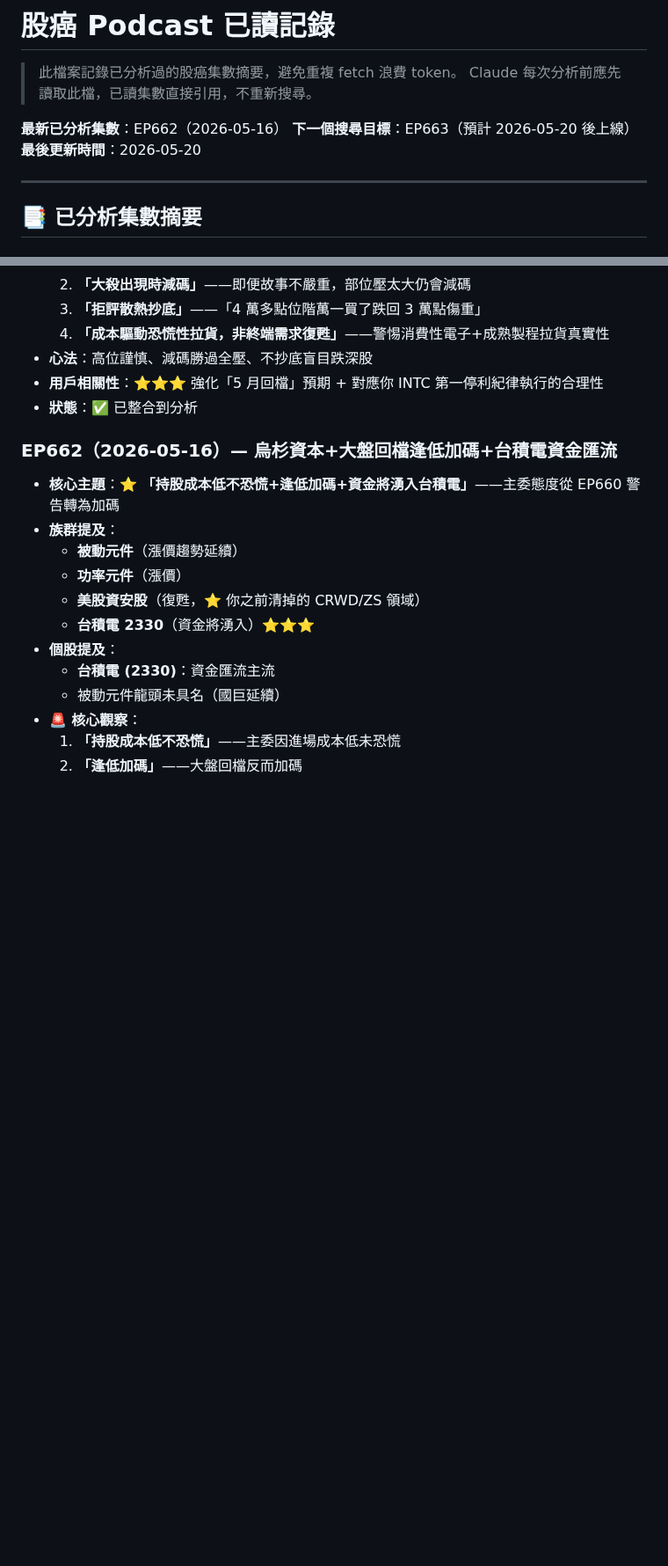
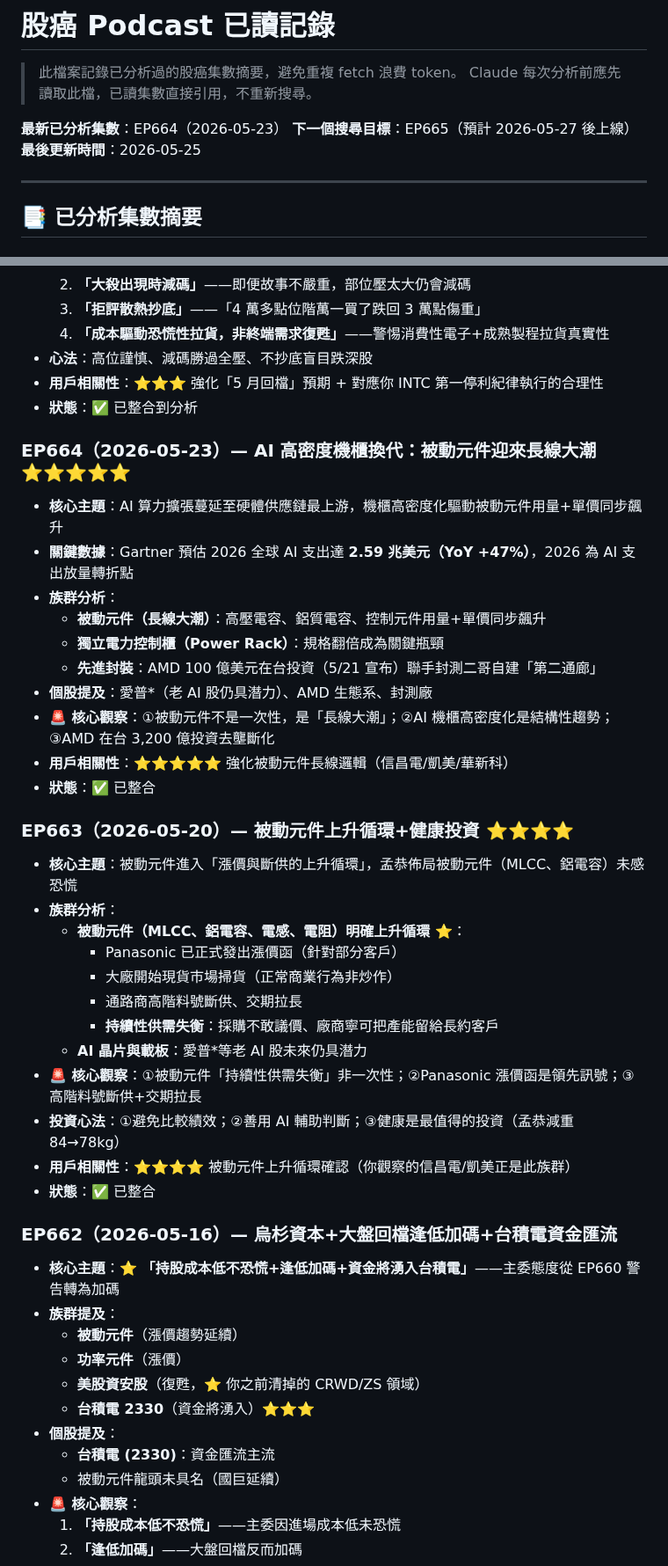
Before and after one commit to brian0502/stock, a Markdown page: skills/podcast-tracker/episodes-read.md, 2 parts joined by grey strips. Shown at 88% size. Rendered like a GitHub page; blank space fills up the shorter version.

Commit message:
📻 補上股癌 EP663 (5/20) + EP664 (5/23)｜EP662→EP664 更新｜EP663「被動元件漲價斷供上升循環」Panasonic 漲價函+高階料號斷供｜EP664「AI 高密度機櫃換代被動元件長線大潮」Gartner 2026 AI 支出 2.59 兆 (+47%)+AMD 100 億在台投資｜強化被動元件長線邏輯

```diff
--- a/skills/podcast-tracker/episodes-read.md
+++ b/skills/podcast-tracker/episodes-read.md
@@ -3,9 +3,9 @@
 > 此檔案記錄已分析過的股癌集數摘要，避免重複 fetch 浪費 token。
 > Claude 每次分析前應先讀取此檔，已讀集數直接引用，不重新搜尋。
 
-**最新已分析集數**：EP662（2026-05-16）
-**下一個搜尋目標**：EP663（預計 2026-05-20 後上線）
-**最後更新時間**：2026-05-20
+**最新已分析集數**：EP664（2026-05-23）
+**下一個搜尋目標**：EP665（預計 2026-05-27 後上線）
+**最後更新時間**：2026-05-25
 
 ---
 
@@ -33,6 +33,32 @@
 - **心法**：高位謹慎、減碼勝過全壓、不抄底盲目跌深股
 - **用戶相關性**：⭐⭐⭐ 強化「5 月回檔」預期 + 對應你 INTC 第一停利紀律執行的合理性
 - **狀態**：✅ 已整合到分析
+
+### EP664（2026-05-23）— AI 高密度機櫃換代：被動元件迎來長線大潮 ⭐⭐⭐⭐⭐
+- **核心主題**：AI 算力擴張蔓延至硬體供應鏈最上游，機櫃高密度化驅動被動元件用量+單價同步飆升
+- **關鍵數據**：Gartner 預估 2026 全球 AI 支出達 **2.59 兆美元（YoY +47%）**，2026 為 AI 支出放量轉折點
+- **族群分析**：
+  - **被動元件（長線大潮）**：高壓電容、鋁質電容、控制元件用量+單價同步飆升
+  - **獨立電力控制櫃（Power Rack）**：規格翻倍成為關鍵瓶頸
+  - **先進封裝**：AMD 100 億美元在台投資（5/21 宣布）聯手封測二哥自建「第二通廊」
+- **個股提及**：愛普*（老 AI 股仍具潛力）、AMD 生態系、封測廠
+- **🚨 核心觀察**：①被動元件不是一次性，是「長線大潮」；②AI 機櫃高密度化是結構性趨勢；③AMD 在台 3,200 億投資去壟斷化
+- **用戶相關性**：⭐⭐⭐⭐⭐ 強化被動元件長線邏輯（信昌電/凱美/華新科）
+- **狀態**：✅ 已整合
+
+### EP663（2026-05-20）— 被動元件上升循環+健康投資 ⭐⭐⭐⭐
+- **核心主題**：被動元件進入「漲價與斷供的上升循環」，孟恭佈局被動元件（MLCC、鋁電容）未感恐慌
+- **族群分析**：
+  - **被動元件（MLCC、鋁電容、電感、電阻）明確上升循環** ⭐：
+    - Panasonic 已正式發出漲價函（針對部分客戶）
+    - 大廠開始現貨市場掃貨（正常商業行為非炒作）
+    - 通路商高階料號斷供、交期拉長
+    - **持續性供需失衡**：採購不敢議價、廠商寧可把產能留給長約客戶
+  - **AI 晶片與載板**：愛普*等老 AI 股未來仍具潛力
+- **🚨 核心觀察**：①被動元件「持續性供需失衡」非一次性；②Panasonic 漲價函是領先訊號；③高階料號斷供+交期拉長
+- **投資心法**：①避免比較績效；②善用 AI 輔助判斷；③健康是最值得的投資（孟恭減重 84→78kg）
+- **用戶相關性**：⭐⭐⭐⭐ 被動元件上升循環確認（你觀察的信昌電/凱美正是此族群）
+- **狀態**：✅ 已整合
 
 ### EP662（2026-05-16）— 烏杉資本+大盤回檔逢低加碼+台積電資金匯流
 - **核心主題**：⭐ **「持股成本低不恐慌+逢低加碼+資金將湧入台積電」**——主委態度從 EP660 警告轉為加碼
```
